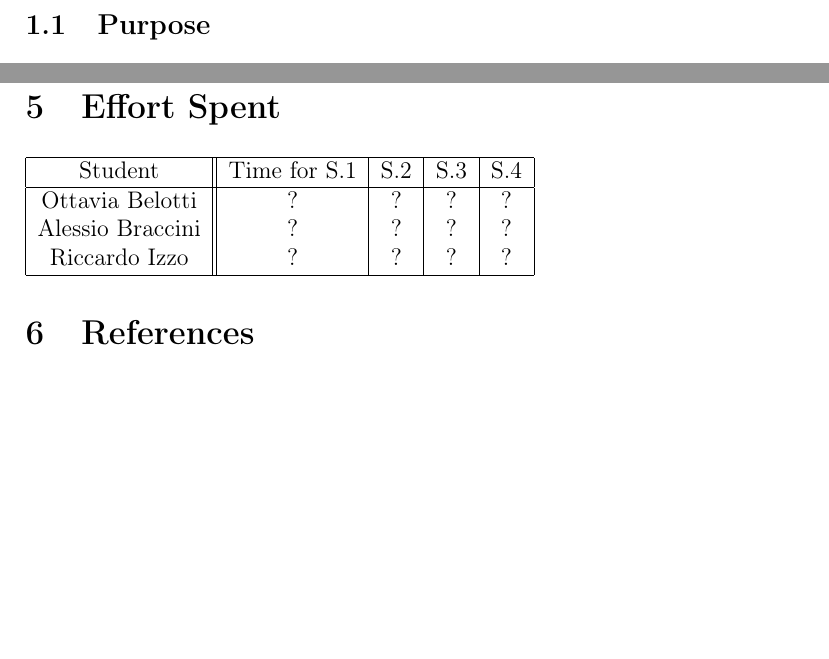
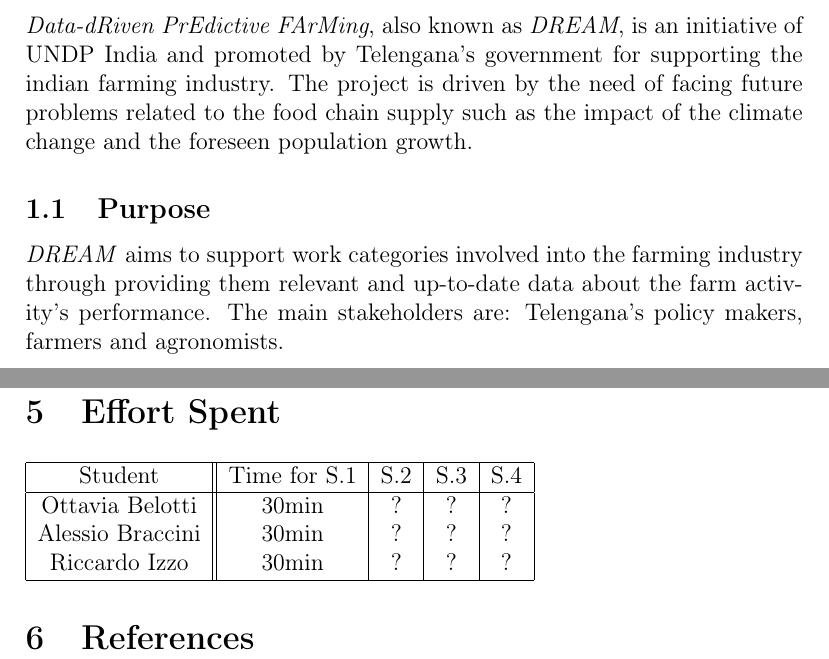
Before and after one commit to AlessioBraccini/SE2-Belotti-Braccini-Izzo, a LaTeX document (RASD/RASD.tex): two parts of pages 5 and 6 of 6 before the commit and two parts of pages 5 and 7 of 7 after it, joined at a grey line, cut at the place of the change, the shorter picture padded with empty space. Compiled offline with pdfLaTeX.

Commit message:
Update: rasd intro and purpose

```diff
--- a/RASD/RASD.tex
+++ b/RASD/RASD.tex
@@ -44,5 +44,9 @@
 \pagenumbering{arabic}
 
 \section{Introduction}
+\emph{Data-dRiven PrEdictive FArMing}, also known as \emph{DREAM}, is an initiative of UNDP India and promoted by Telengana's government for supporting the indian farming industry. The project is driven by the need of facing future problems related to the food chain supply such as the impact of the climate change and the foreseen population growth.
+
 \subsection{Purpose} %goals of the project
+\emph{DREAM} aims to support work categories involved into the farming industry through providing them relevant and up-to-date data about the farm activity's performance. The main stakeholders are: Telengana's policy makers, farmers and agronomists.
+
 \subsection{Scope} %analysis of the world and shared phenomena
@@ -91,9 +98,9 @@
     \begin{tabular}{| c || c | c| c| c |}
         \hline
         Student & Time for S.1 & S.2 & S.3 & S.4 \\ \hline
-        Ottavia Belotti & ? & ? & ? & ? \\
-        Alessio Braccini & ? & ? & ? & ? \\
-        Riccardo Izzo & ? & ? & ? & ? \\
+        Ottavia Belotti & 30min & ? & ? & ? \\
+        Alessio Braccini & 30min & ? & ? & ? \\
+        Riccardo Izzo & 30min & ? & ? & ? \\
         \hline
     \end{tabular}
 
```
Also changed, not shown: RASD/RASD.pdf, RASD/RASD.tex (3 more changed lines), 1 other file.
